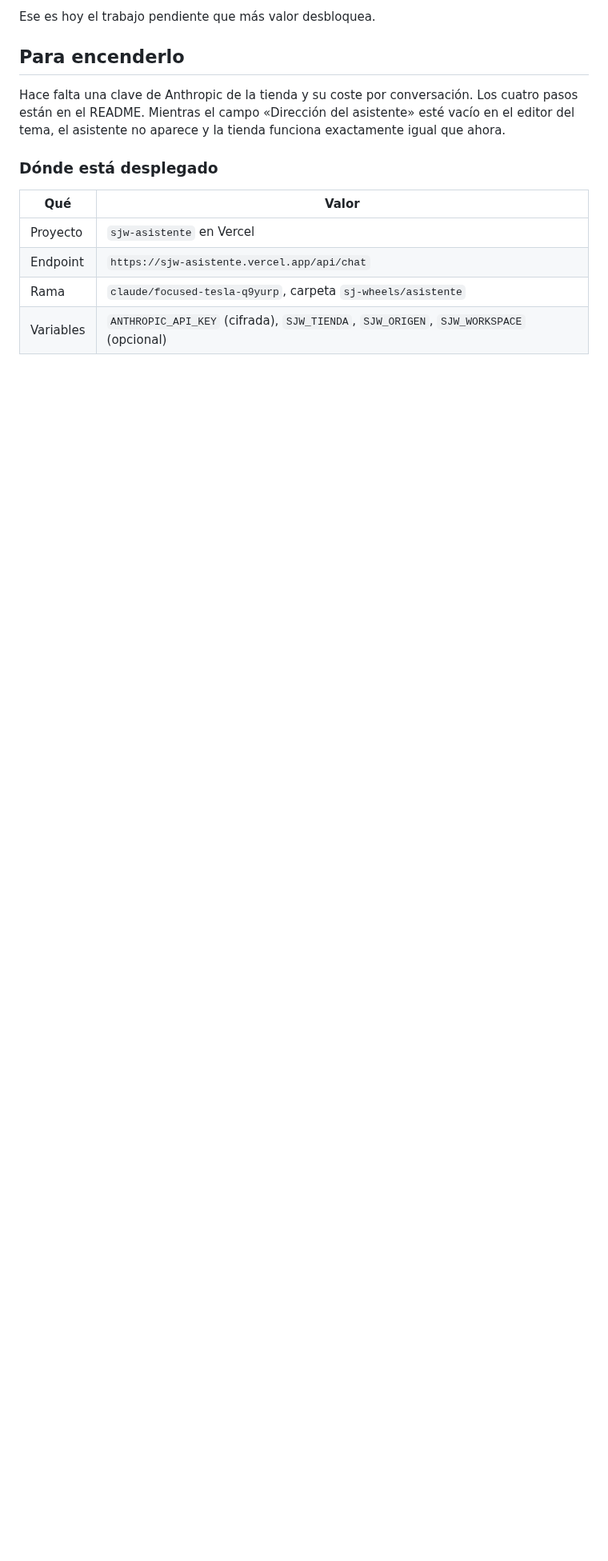
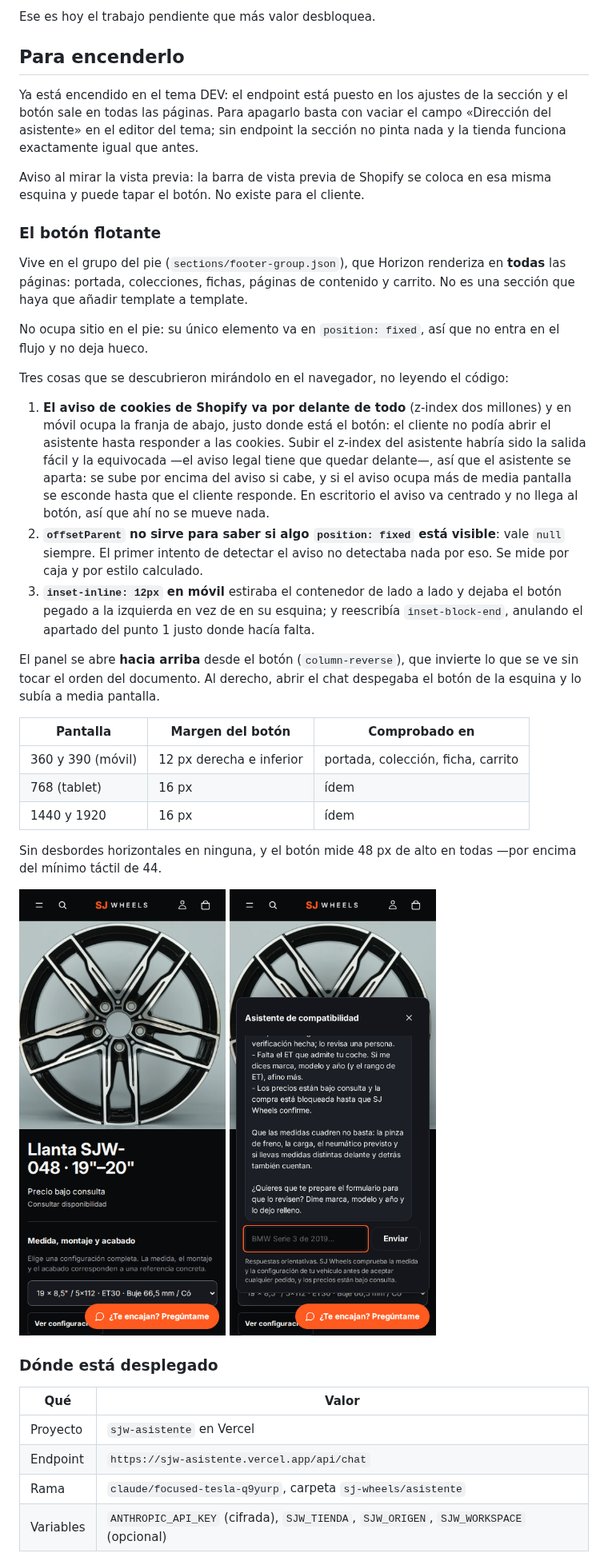
Before and after one commit to jeremy2007simon-debug/Plan-libertad-2030, a Markdown page: sj-wheels/docs/23-asistente.md, the part around one of its changes. Shown at 80% size. Rendered like a GitHub page; pictures changed too: sj-wheels/docs/img/asistente-abierto-movil.png (added), sj-wheels/docs/img/asistente-boton-movil.png (added); blank space fills up the shorter version.

```diff
--- a/sj-wheels/docs/23-asistente.md
+++ b/sj-wheels/docs/23-asistente.md
@@ -78,10 +78,55 @@ Ese es hoy el trabajo pendiente que más valor desbloquea.
 
 ## Para encenderlo
 
-Hace falta una clave de Anthropic de la tienda y su coste por conversación. Los
-cuatro pasos están en el README. Mientras el campo «Dirección del asistente»
-esté vacío en el editor del tema, el asistente no aparece y la tienda funciona
-exactamente igual que ahora.
+Ya está encendido en el tema DEV: el endpoint está puesto en los ajustes de la
+sección y el botón sale en todas las páginas. Para apagarlo basta con vaciar el
+campo «Dirección del asistente» en el editor del tema; sin endpoint la sección
+no pinta nada y la tienda funciona exactamente igual que antes.
+
+Aviso al mirar la vista previa: la barra de vista previa de Shopify se coloca
+en esa misma esquina y puede tapar el botón. No existe para el cliente.
+
+### El botón flotante
+
+Vive en el grupo del pie (`sections/footer-group.json`), que Horizon renderiza
+en **todas** las páginas: portada, colecciones, fichas, páginas de contenido y
+carrito. No es una sección que haya que añadir template a template.
+
+No ocupa sitio en el pie: su único elemento va en `position: fixed`, así que no
+entra en el flujo y no deja hueco.
+
+Tres cosas que se descubrieron mirándolo en el navegador, no leyendo el código:
+
+1. **El aviso de cookies de Shopify va por delante de todo** (z-index dos
+   millones) y en móvil ocupa la franja de abajo, justo donde está el botón: el
+   cliente no podía abrir el asistente hasta responder a las cookies. Subir el
+   z-index del asistente habría sido la salida fácil y la equivocada —el aviso
+   legal tiene que quedar delante—, así que el asistente se aparta: se sube por
+   encima del aviso si cabe, y si el aviso ocupa más de media pantalla se
+   esconde hasta que el cliente responde. En escritorio el aviso va centrado y
+   no llega al botón, así que ahí no se mueve nada.
+2. **`offsetParent` no sirve para saber si algo `position: fixed` está
+   visible**: vale `null` siempre. El primer intento de detectar el aviso no
+   detectaba nada por eso. Se mide por caja y por estilo calculado.
+3. **`inset-inline: 12px` en móvil** estiraba el contenedor de lado a lado y
+   dejaba el botón pegado a la izquierda en vez de en su esquina; y reescribía
+   `inset-block-end`, anulando el apartado del punto 1 justo donde hacía falta.
+
+El panel se abre **hacia arriba** desde el botón (`column-reverse`), que invierte
+lo que se ve sin tocar el orden del documento. Al derecho, abrir el chat
+despegaba el botón de la esquina y lo subía a media pantalla.
+
+| Pantalla | Margen del botón | Comprobado en |
+|---|---|---|
+| 360 y 390 (móvil) | 12 px derecha e inferior | portada, colección, ficha, carrito |
+| 768 (tablet) | 16 px | ídem |
+| 1440 y 1920 | 16 px | ídem |
+
+Sin desbordes horizontales en ninguna, y el botón mide 48 px de alto en todas
+—por encima del mínimo táctil de 44.
+
+![El botón en móvil](img/asistente-boton-movil.png)
+![El asistente abierto en móvil](img/asistente-abierto-movil.png)
 
 ### Dónde está desplegado
 
```
Also changed, not shown: other parts of sj-wheels/docs/23-asistente.md (+3 -0 lines), sj-wheels/docs/img/asistente-abierto-escritorio.png (added), sj-wheels/docs/img/asistente-boton-escritorio.png (added), 3 other files.
